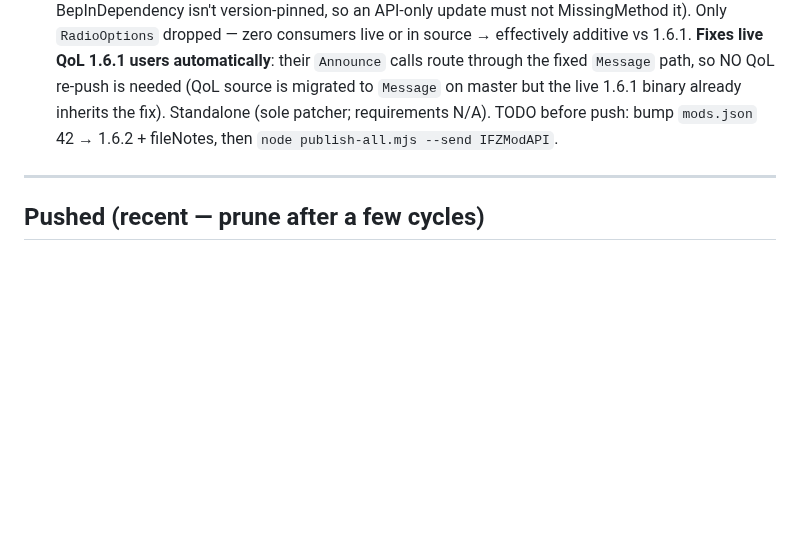
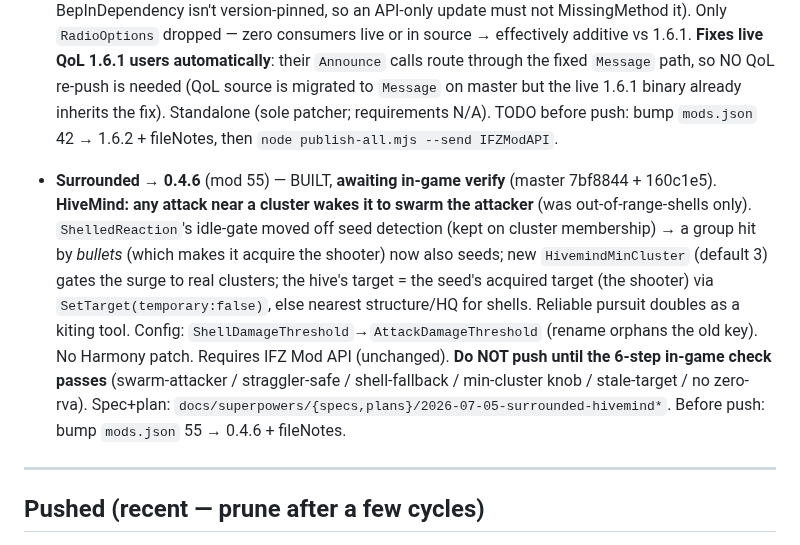
Before and after one commit to JaySNL/IFZMods, a Markdown page: tools/nexus-publish/RELEASE-QUEUE.md, the part around the change. GitHub-like rendering; blank space fills up the shorter version.

Commit message:
queue: stage Surrounded 0.4.6 (HiveMind) — BUILT, awaiting in-game verify
Co-Authored-By: Claude Opus 4.8 (1M context) <noreply@anthropic.com>

```diff
--- a/tools/nexus-publish/RELEASE-QUEUE.md
+++ b/tools/nexus-publish/RELEASE-QUEUE.md
@@ -26,6 +26,8 @@ legacy Playwright path. Auth: `NEXUS_API_KEY` + `NEXUS_COOKIE`/`NEXUS_UA` in `.e
 ## Pending
 
 - **IFZ Mod API → 1.6.2** (mod 42) — STAGED 2026-07-05 (master f6c7697). **Radio vanilla-bleed fix.** `Radio` tinted the SHARED `TransmissionCanvas.dialogueCloudText.color` through the string cloud overload — which never activates `cloudTextHighlight`, so the game's own colour-restore (gated on that flag) was skipped and our tint bled onto the NEXT vanilla (non-danger) radio message ("Horde spotted!" rendered dark). Rewrite: colour now rides as TMP rich-text (`<color=#hex>`) INSIDE the message string — scoped per-message, vanilla's `RadioTellingInfo.messageType` colouring left intact, zero shared-state mutation. New lean primary `Radio.Message(text, type, colorHex, ...)`. `Announce` + `RadioSeverity` KEPT as compat wrappers (the LIVE QoL 1.6.1 binary calls `Announce`; BepInDependency isn't version-pinned, so an API-only update must not MissingMethod it). Only `RadioOptions` dropped — zero consumers live or in source → effectively additive vs 1.6.1. **Fixes live QoL 1.6.1 users automatically**: their `Announce` calls route through the fixed `Message` path, so NO QoL re-push is needed (QoL source is migrated to `Message` on master but the live 1.6.1 binary already inherits the fix). Standalone (sole patcher; requirements N/A). TODO before push: bump `mods.json` 42 → 1.6.2 + fileNotes, then `node publish-all.mjs --send IFZModAPI`.
+
+- **Surrounded → 0.4.6** (mod 55) — BUILT, **awaiting in-game verify** (master 7bf8844 + 160c1e5). **HiveMind: any attack near a cluster wakes it to swarm the attacker** (was out-of-range-shells only). `ShelledReaction`'s idle-gate moved off seed detection (kept on cluster membership) → a group hit by *bullets* (which makes it acquire the shooter) now also seeds; new `HivemindMinCluster` (default 3) gates the surge to real clusters; the hive's target = the seed's acquired target (the shooter) via `SetTarget(temporary:false)`, else nearest structure/HQ for shells. Reliable pursuit doubles as a kiting tool. Config: `ShellDamageThreshold`→`AttackDamageThreshold` (rename orphans the old key). No Harmony patch. Requires IFZ Mod API (unchanged). **Do NOT push until the 6-step in-game check passes** (swarm-attacker / straggler-safe / shell-fallback / min-cluster knob / stale-target / no zero-rva). Spec+plan: `docs/superpowers/{specs,plans}/2026-07-05-surrounded-hivemind*`. Before push: bump `mods.json` 55 → 0.4.6 + fileNotes.
 
 ---
 
```
